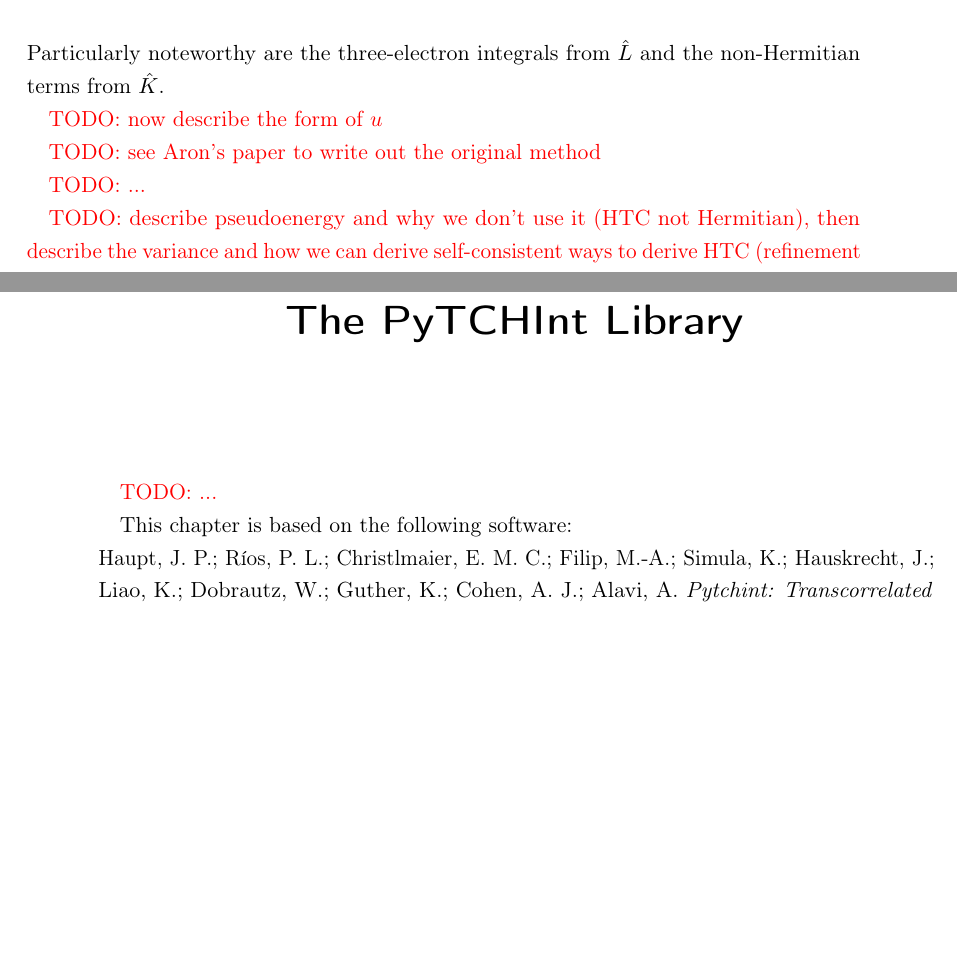
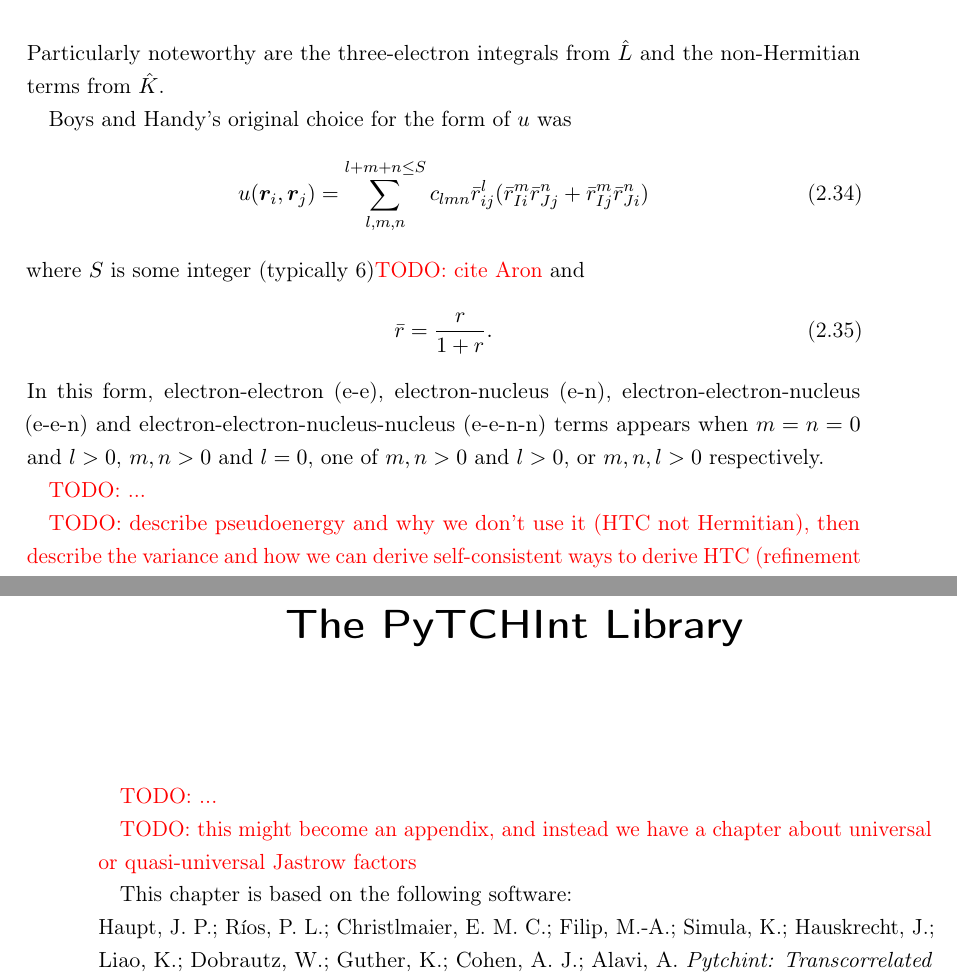
Before and after one commit to jphaupt/phdthesis_haupt, a LaTeX thesis (jphaupt_phdthesis.tex, which reads src/chapter_explicit.tex, src/chapter_pytchint.tex): two parts of pages 44 and 67 of 87, joined at a grey line, cut so that both start at the same text, the shorter picture padded with empty space. Compiled offline with pdfLaTeX.

Commit message:
added in BH Jastrow

```diff
--- a/src/chapter_explicit.tex
+++ b/src/chapter_explicit.tex
@@ -277,9 +278,15 @@
 \end{equation}
 Particularly noteworthy are the three-electron integrals from $\hat L$ and the non-Hermitian terms from $\hat K$.
 
-\todo{now describe the form of $u$}
-
-\todo{see Aron's paper to write out the original method}
+Boys and Handy's original choice for the form of $u$ was
+\begin{equation}
+    u(\bm r_i, \bm r_j) = \sum_{l,m,n}^{l+m+n\leq S} c_{lmn}\bar r_{ij}^l(\bar r_{Ii}^m\bar r_{Jj}^n + \bar r_{Ij}^m\bar r_{Ji}^n)
+\end{equation}
+where $S$ is some integer (typically 6)\todo{cite Aron} and
+\begin{equation}
+    \bar r = \frac{r}{1+r}.
+\end{equation}
+In this form, electron-electron (e-e), electron-nucleus (e-n), electron-electron-nucleus (e-e-n) and electron-electron-nucleus-nucleus (e-e-n-n) terms appears when $m=n=0$ and $l>0$, $m,n>0$ and $l=0$, one of $m,n>0$ and $l>0$, or $m,n,l>0$ respectively.
 
 \todo{...}
 
--- a/src/chapter_pytchint.tex
+++ b/src/chapter_pytchint.tex
@@ -1,6 +1,8 @@
 \chapter{The PyTCHInt Library}
 \label{chap:pytchint}
 \todo{...}
+
+\todo{this might become an appendix, and instead we have a chapter about universal or quasi-universal Jastrow factors}
 
 This chapter is based on the following software:\\
 \fullcite{tchint}
```
Also changed, not shown: src/chapter_binding.tex (+1 -1 lines), src/chapter_optimization.tex (+1 -1 lines), src/chapter_explicit.tex (3 more changed lines).
